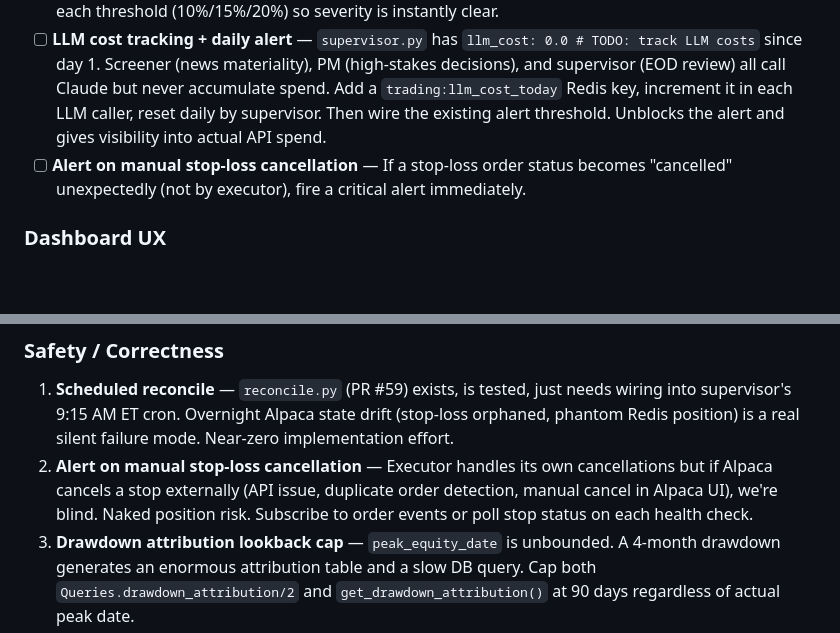
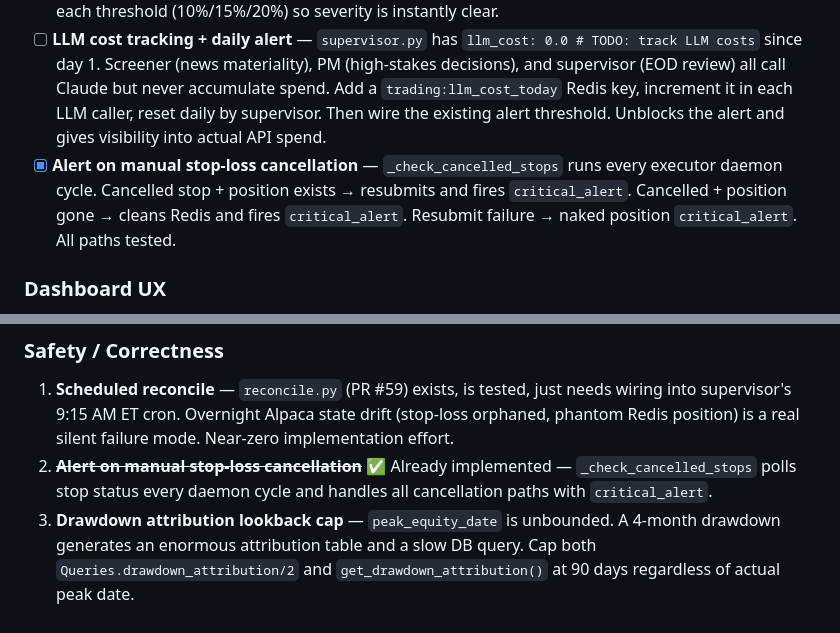
Before and after one commit to texastoasters/trading-system, a Markdown page: docs/FEATURE_WISHLIST.md, 2 parts joined by grey strips. GitHub-like rendering; blank space fills up the shorter version.

Commit message:
docs: mark stop-loss cancellation alert as done — already implemented in executor daemon
Co-Authored-By: Claude Sonnet 4.6 <noreply@anthropic.com>

```diff
--- a/docs/FEATURE_WISHLIST.md
+++ b/docs/FEATURE_WISHLIST.md
@@ -33,7 +33,7 @@ These are known issues documented in HANDOFF.md that can cause real harm.
 - [x] **Morning briefing Telegram message** — At 9:20 AM ET (Mon-Fri), sends: regime+ADX, watchlist top 5, open positions, drawdown, system status. Cron at `20 9 * * 1-5`. PR #61.
 - [ ] **Drawdown progress bar in alerts** — When drawdown alerts fire, show a visual progress bar toward each threshold (10%/15%/20%) so severity is instantly clear.
 - [ ] **LLM cost tracking + daily alert** — `supervisor.py` has `llm_cost: 0.0 # TODO: track LLM costs` since day 1. Screener (news materiality), PM (high-stakes decisions), and supervisor (EOD review) all call Claude but never accumulate spend. Add a `trading:llm_cost_today` Redis key, increment it in each LLM caller, reset daily by supervisor. Then wire the existing alert threshold. Unblocks the alert and gives visibility into actual API spend.
-- [ ] **Alert on manual stop-loss cancellation** — If a stop-loss order status becomes "cancelled" unexpectedly (not by executor), fire a critical alert immediately.
+- [x] **Alert on manual stop-loss cancellation** — `_check_cancelled_stops` runs every executor daemon cycle. Cancelled stop + position exists → resubmits and fires `critical_alert`. Cancelled + position gone → cleans Redis and fires `critical_alert`. Resubmit failure → naked position `critical_alert`. All paths tested.
 
 ### Dashboard UX
 - [x] **Dashboard: trade history table** — Paginated table of all past trades with symbol, side, entry/exit price, P&L, exit reason, hold duration. Currently stored in TimescaleDB but not shown.
@@ -161,7 +161,7 @@ Ranked by impact on the running system. LLM-dependent items excluded — system
 
 ### Safety / Correctness
 1. **Scheduled reconcile** — `reconcile.py` (PR #59) exists, is tested, just needs wiring into supervisor's 9:15 AM ET cron. Overnight Alpaca state drift (stop-loss orphaned, phantom Redis position) is a real silent failure mode. Near-zero implementation effort.
-2. **Alert on manual stop-loss cancellation** — Executor handles its own cancellations but if Alpaca cancels a stop externally (API issue, duplicate order detection, manual cancel in Alpaca UI), we're blind. Naked position risk. Subscribe to order events or poll stop status on each health check.
+2. ~~**Alert on manual stop-loss cancellation**~~ ✅ Already implemented — `_check_cancelled_stops` polls stop status every daemon cycle and handles all cancellation paths with `critical_alert`.
 3. **Drawdown attribution lookback cap** — `peak_equity_date` is unbounded. A 4-month drawdown generates an enormous attribution table and a slow DB query. Cap both `Queries.drawdown_attribution/2` and `get_drawdown_attribution()` at 90 days regardless of actual peak date.
 4. **Dashboard: trailing stop indicator on position cards** — With PR #86 live, position cards show `stop_price` but no indication of whether the stop is fixed or trailing. Critical context when deciding whether to manually liquidate.
 
```
